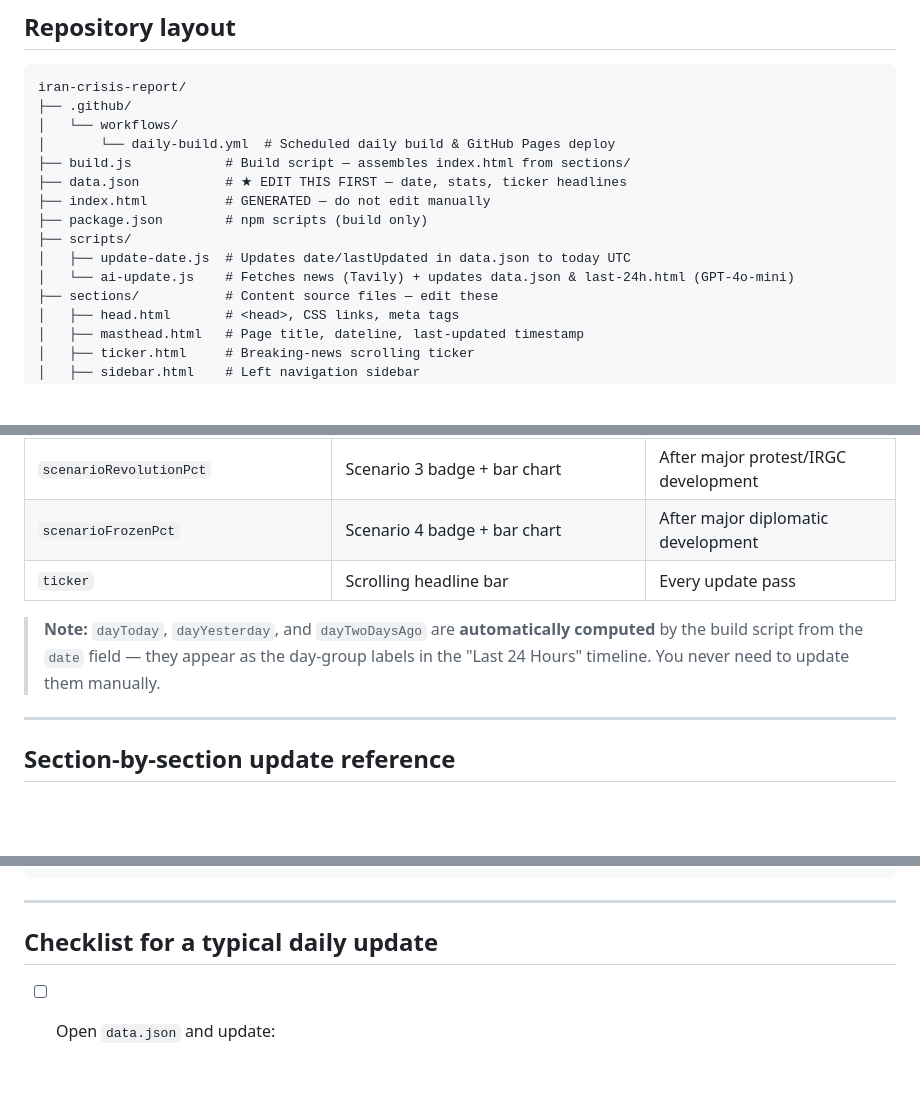
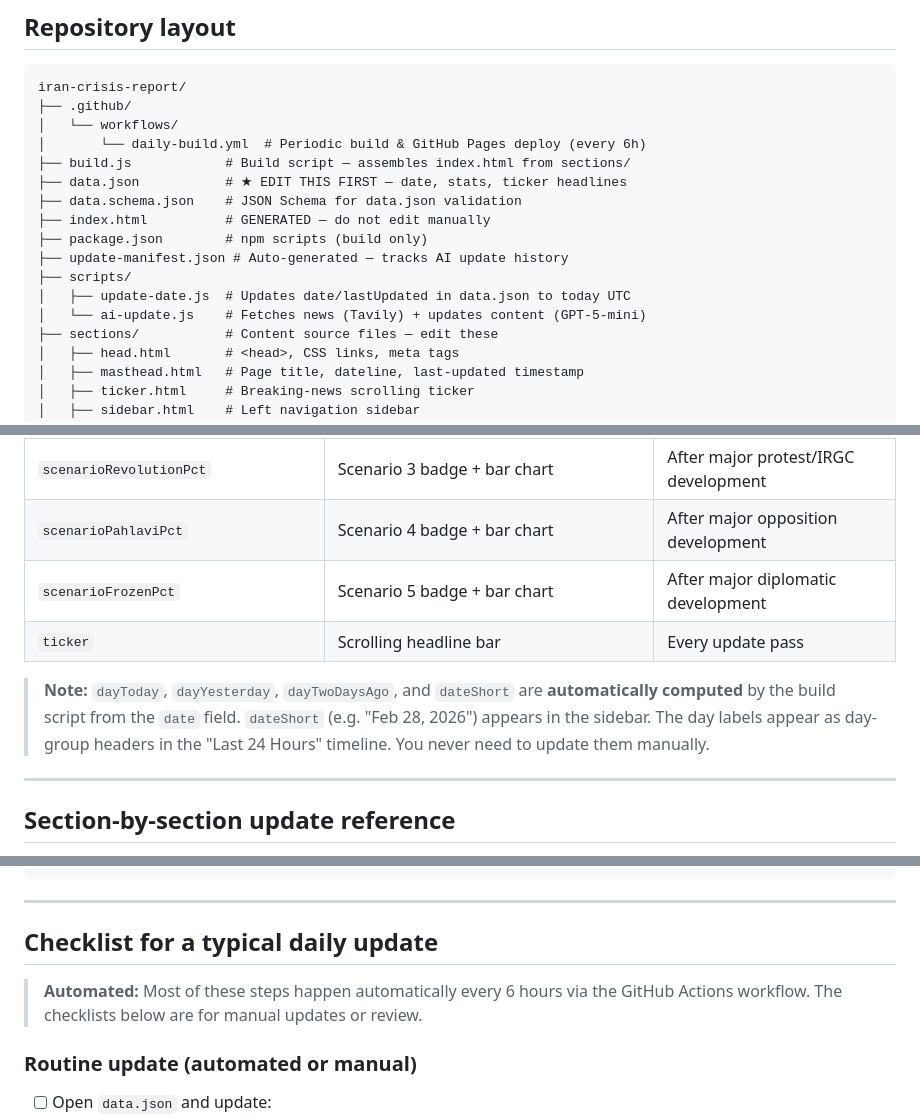
Before and after one commit to Yitzchak-Holtzberg/iran-crisis-report, a Markdown page: README.md, 3 parts joined by grey strips. Rendered like a GitHub page; blank space fills up the shorter version.

```diff
--- a/README.md
+++ b/README.md
@@ -39,14 +60,16 @@ Add these two secrets to the repository (**Settings → Secrets and variables
 iran-crisis-report/
 ├── .github/
 │   └── workflows/
-│       └── daily-build.yml  # Scheduled daily build & GitHub Pages deploy
+│       └── daily-build.yml  # Periodic build & GitHub Pages deploy (every 6h)
 ├── build.js            # Build script — assembles index.html from sections/
 ├── data.json           # ★ EDIT THIS FIRST — date, stats, ticker headlines
+├── data.schema.json    # JSON Schema for data.json validation
 ├── index.html          # GENERATED — do not edit manually
 ├── package.json        # npm scripts (build only)
+├── update-manifest.json # Auto-generated — tracks AI update history
 ├── scripts/
 │   ├── update-date.js  # Updates date/lastUpdated in data.json to today UTC
-│   └── ai-update.js    # Fetches news (Tavily) + updates data.json & last-24h.html (GPT-4o-mini)
+│   └── ai-update.js    # Fetches news (Tavily) + updates content (GPT-5-mini)
 ├── sections/           # Content source files — edit these
 │   ├── head.html       # <head>, CSS links, meta tags
 │   ├── masthead.html   # Page title, dateline, last-updated timestamp
@@ -162,10 +186,11 @@ Always run the build after editing any file in `sections/` **or** `data.json`. T
 | `scenarioDealPct` | Scenario 1 badge + bar chart | After major diplomatic development |
 | `scenarioStrikesPct` | Scenario 2 badge + bar chart | After major military development |
 | `scenarioRevolutionPct` | Scenario 3 badge + bar chart | After major protest/IRGC development |
-| `scenarioFrozenPct` | Scenario 4 badge + bar chart | After major diplomatic development |
+| `scenarioPahlaviPct` | Scenario 4 badge + bar chart | After major opposition development |
+| `scenarioFrozenPct` | Scenario 5 badge + bar chart | After major diplomatic development |
 | `ticker` | Scrolling headline bar | Every update pass |
 
-> **Note:** `dayToday`, `dayYesterday`, and `dayTwoDaysAgo` are **automatically computed** by the build script from the `date` field — they appear as the day-group labels in the "Last 24 Hours" timeline. You never need to update them manually.
+> **Note:** `dayToday`, `dayYesterday`, `dayTwoDaysAgo`, and `dateShort` are **automatically computed** by the build script from the `date` field. `dateShort` (e.g. "Feb 28, 2026") appears in the sidebar. The day labels appear as day-group headers in the "Last 24 Hours" timeline. You never need to update them manually.
 
 ---
 
@@ -466,6 +492,10 @@ var(--border-color)
 
 ## Checklist for a typical daily update
 
+> **Automated:** Most of these steps happen automatically every 6 hours via the GitHub Actions workflow. The checklists below are for manual updates or review.
+
+### Routine update (automated or manual)
+
 - [ ] Open `data.json` and update:
   - [ ] `date` and `lastUpdated`
   - [ ] `ticker` array — prepend new headlines, remove stale ones
```
Also changed, not shown: other parts of README.md (+57 -23 lines), AI-ZONES.md (+72 -10 lines).
